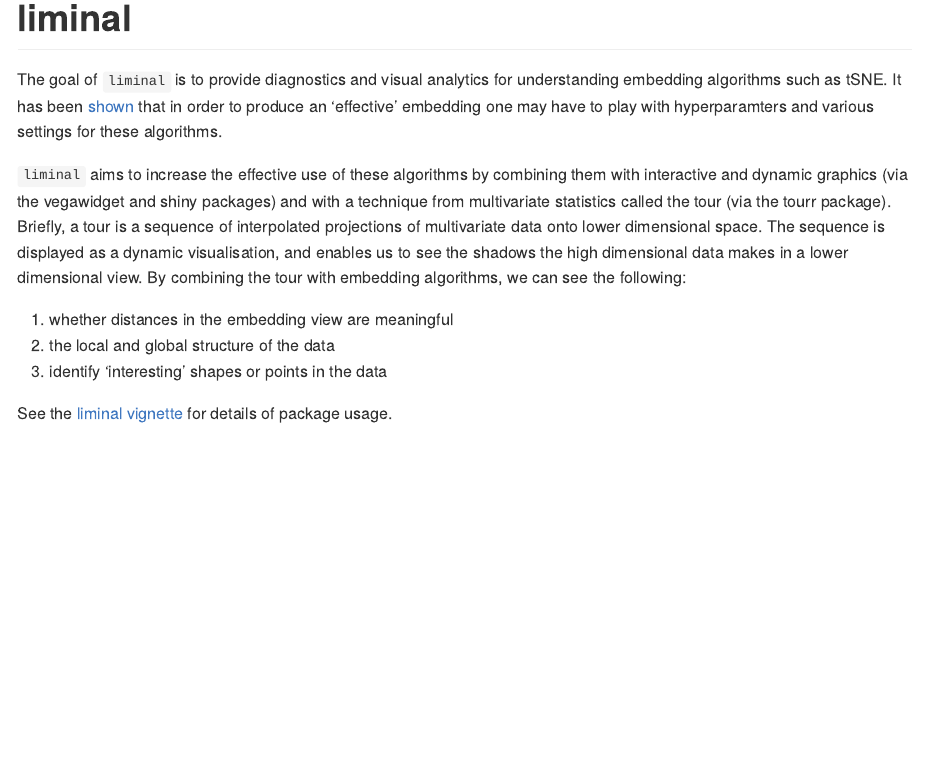
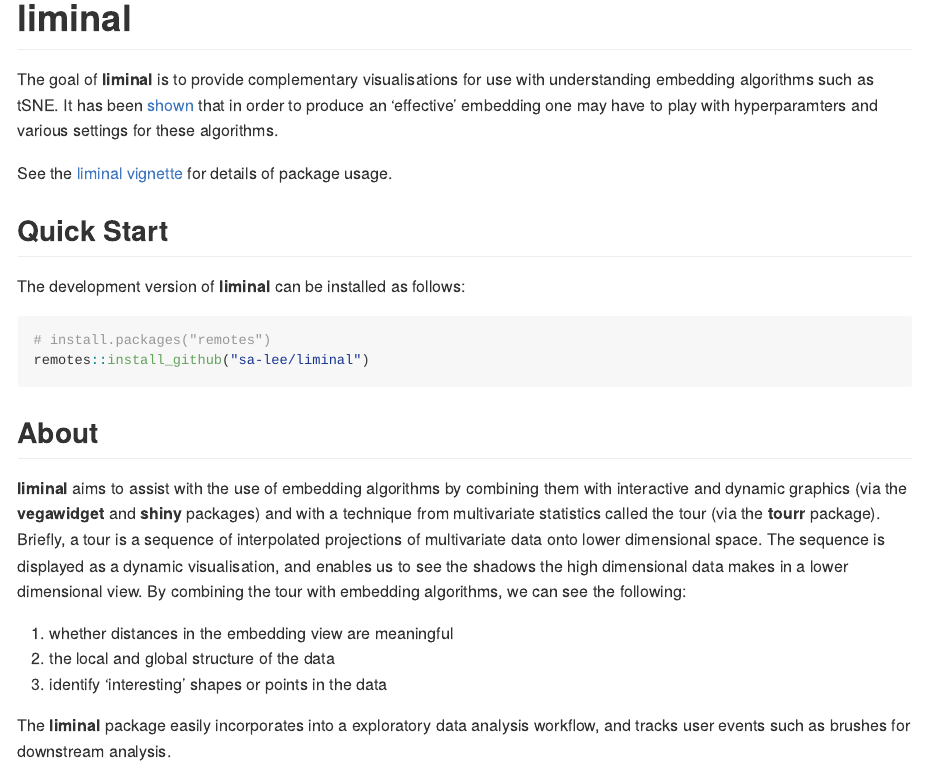
Before and after one commit to sa-lee/liminal, an R Markdown document (README.Rmd): the page in a window 1100 px wide, from its top. The pictures show the output file README.md that the author committed with the source, drawn offline in the style of GitHub; badge pictures from the web are left out.

Commit message:
update readme

````diff
--- a/README.Rmd
+++ b/README.Rmd
@@ -21,16 +18,30 @@
 <!-- badges: end -->
 
-
-The goal of `liminal` is to provide diagnostics and visual analytics for
+The goal of **liminal** is to provide complementary visualisations for use with
 understanding embedding algorithms such as tSNE.  It has been
 [shown](https://distill.pub/2016/misread-tsne/) that in order to produce an
 'effective' embedding one may have to play with hyperparamters and various
 settings for these algorithms.
 
-`liminal` aims to increase the effective use of these algorithms by combining
-them with interactive and dynamic graphics (via the vegawidget and shiny
+See the [liminal vignette](https://sa-lee.github.io/liminal/articles/liminal.html)
+for details of package usage.
+
+## Quick Start
+
+The development version of **liminal** can be installed as follows:
+
+```{r, eval = FALSE}
+# install.packages("remotes")
+remotes::install_github("sa-lee/liminal")
+```
+
+
+## About
+
+**liminal** aims to assist with the use of embedding algorithms by combining
+them with interactive and dynamic graphics (via the **vegawidget** and **shiny**
 packages) and with a technique from multivariate statistics called the tour (via
-the tourr package).  Briefly, a tour is a sequence of interpolated projections
+the **tourr** package).  Briefly, a tour is a sequence of interpolated projections
 of multivariate data onto lower dimensional space. The sequence is displayed as
 a dynamic visualisation, and enables us to see the shadows the high dimensional
 data makes in a lower dimensional view. By combining the tour with embedding
@@ -40,6 +51,5 @@
 2. the local and global structure of the data
 3. identify 'interesting' shapes or points in the data
 
-See the [liminal
-vignette](https://sa-lee.github.io/liminal/articles/liminal.html) for
-details of package usage.
+The **liminal** package easily incorporates into a exploratory data analysis
+workflow, and tracks user events such as brushes for downstream analysis.
````
Also changed, not shown: README.md, README.Rmd (3 more changed lines).
